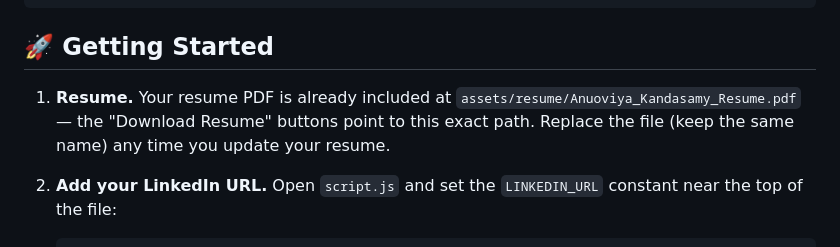
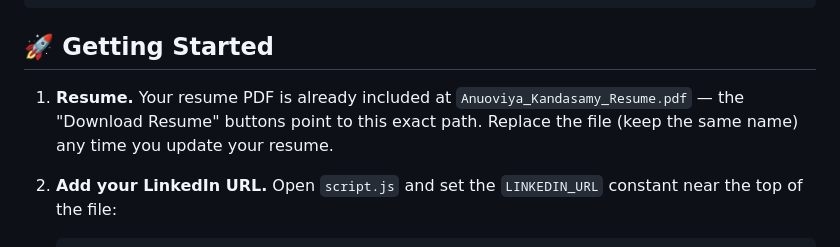
Before and after one commit to AnuoviyaKandasamy/anuoviya-portfolio, a Markdown page: README.md, the part around the change. Drawn GitHub-style.

````diff
--- a/README.md
+++ b/README.md
@@ -28,7 +28,7 @@ portfolio/
 ## 🚀 Getting Started
 
 1. **Resume.** Your resume PDF is already included at
-   `assets/resume/Anuoviya_Kandasamy_Resume.pdf` — the "Download Resume" buttons point to this exact path. Replace the file (keep the same name) any time you update your resume.
+   `Anuoviya_Kandasamy_Resume.pdf` — the "Download Resume" buttons point to this exact path. Replace the file (keep the same name) any time you update your resume.
 
 2. **Add your LinkedIn URL.** Open `script.js` and set the `LINKEDIN_URL` constant near the top of the file:
    ```js
````
